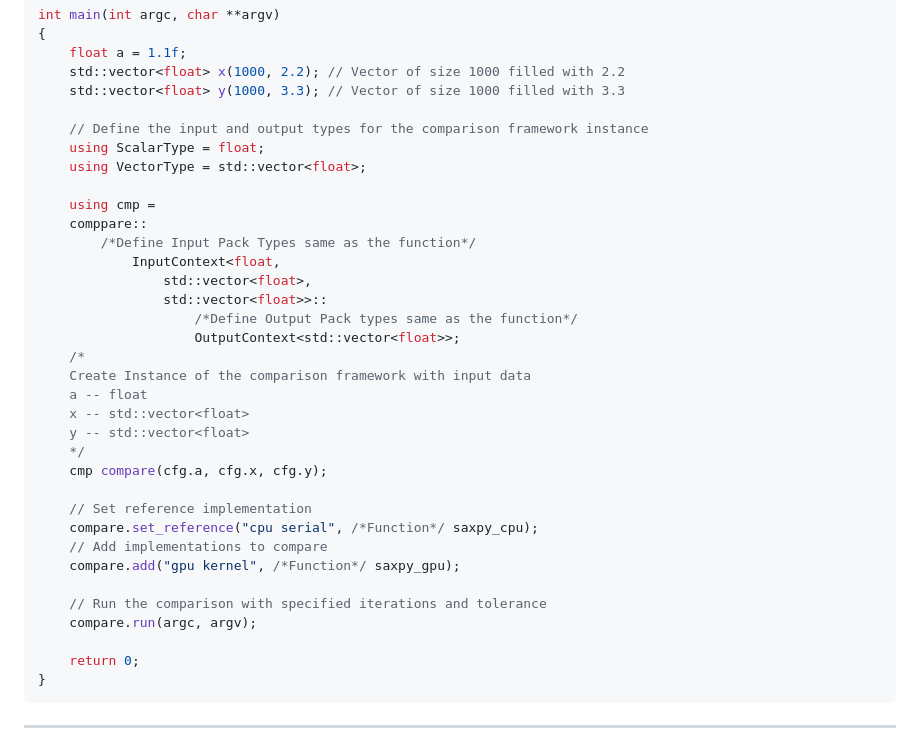
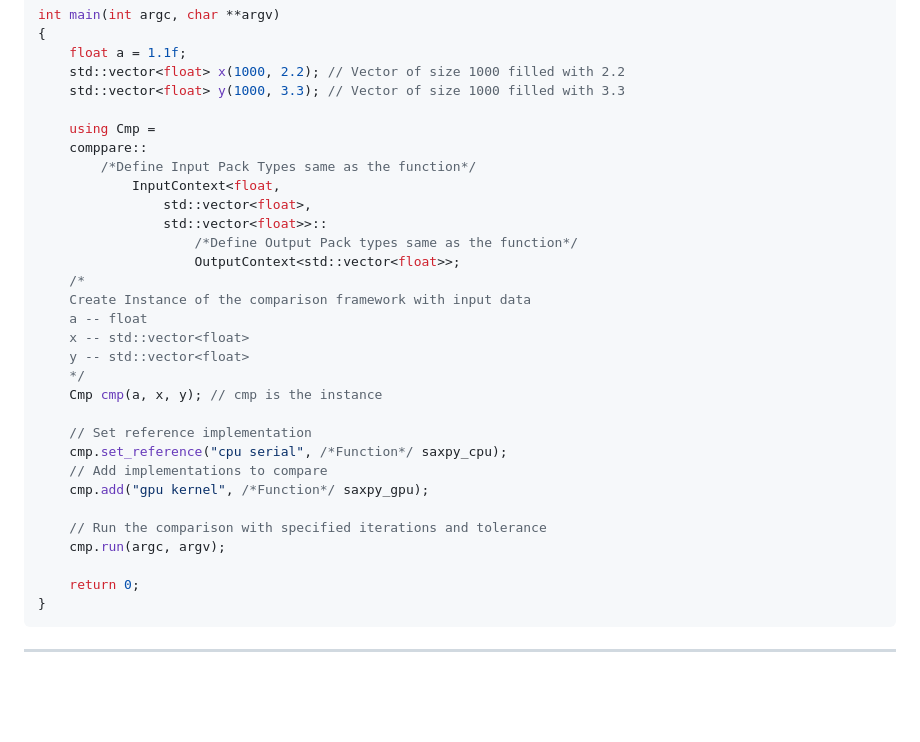
Before and after one commit to mkatalanos/ComPPare, a Markdown page: README.md, the part around the change. Drawn GitHub-style; blank space fills up the shorter version.

Commit message:
fixed errors in quick start example
Signed-off-by: funglf <stanleyfunglf@gmail.com>

```diff
--- a/README.md
+++ b/README.md
@@ -185,11 +185,7 @@ int main(int argc, char **argv)
     std::vector<float> x(1000, 2.2); // Vector of size 1000 filled with 2.2
     std::vector<float> y(1000, 3.3); // Vector of size 1000 filled with 3.3
 
-    // Define the input and output types for the comparison framework instance
-    using ScalarType = float;
-    using VectorType = std::vector<float>;
-
-    using cmp =
+    using Cmp =
     comppare::
         /*Define Input Pack Types same as the function*/
             InputContext<float,
@@ -203,15 +199,15 @@ int main(int argc, char **argv)
     x -- std::vector<float>
     y -- std::vector<float>
     */
-    cmp compare(cfg.a, cfg.x, cfg.y);
+    Cmp cmp(a, x, y); // cmp is the instance
 
     // Set reference implementation
-    compare.set_reference("cpu serial", /*Function*/ saxpy_cpu);
+    cmp.set_reference("cpu serial", /*Function*/ saxpy_cpu);
     // Add implementations to compare
-    compare.add("gpu kernel", /*Function*/ saxpy_gpu);
+    cmp.add("gpu kernel", /*Function*/ saxpy_gpu);
 
     // Run the comparison with specified iterations and tolerance
-    compare.run(argc, argv);
+    cmp.run(argc, argv);
 
     return 0;
 }
```
